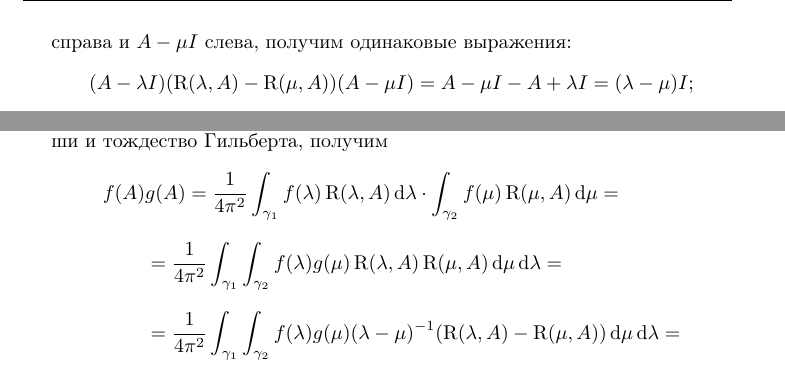
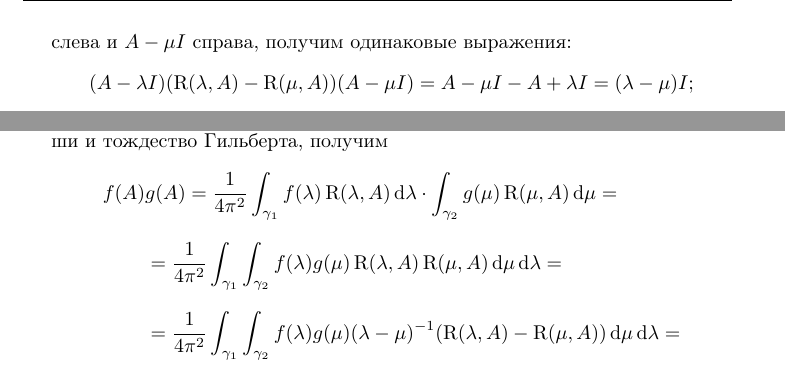
Before and after one commit to kharvd/fa-lectures, a LaTeX document (main.tex, which reads tex/calculus.tex, tex/spectral.tex): two parts of pages 42 and 45 of 52, joined at a grey line, cut so that both start at the same text. Compiled offline with pdfLaTeX.

Commit message:
two small typos

```diff
--- a/tex/calculus.tex
+++ b/tex/calculus.tex
@@ -65,7 +65,7 @@ $\fieldc$ по правилу
     \begin{align*}
         f(A)&g(A) = \frac{1}{4 \pi^2}\int_{\gamma_1} f(\lambda) \resolvent{\lambda}{A} \dd \lambda
         \cdot
-        \int_{\gamma_2} f(\mu) \resolvent{\mu}{A} \dd \mu = \\[0.7em]
+        \int_{\gamma_2} g(\mu) \resolvent{\mu}{A} \dd \mu = \\[0.7em]
         &= \frac{1}{4\pi^2} \int_{\gamma_1} \int_{\gamma_2} f(\lambda) g(\mu)
         \resolvent{\lambda}{A} \resolvent{\mu}{A} \dd \mu \dd \lambda = \\[0.7em]
         &= \frac{1}{4\pi^2} \int_{\gamma_1} \int_{\gamma_2} f(\lambda) g(\mu) (\lambda - \mu)^{-1}
--- a/tex/spectral.tex
+++ b/tex/spectral.tex
@@ -238,7 +238,7 @@ $A$, то оператор $(A - \lambda I)^{-1}$ ограничен.
 \end{theorem}
 
 \begin{proof}
-    Применяя к правой и левой частям равенства $A - \lambda I$ справа и $A - \mu I$ слева, получим
+    Применяя к правой и левой частям равенства $A - \lambda I$ слева и $A - \mu I$ справа, получим
     одинаковые выражения:
     \[ (A - \lambda I)(\resolvent{\lambda}{A} - \resolvent{\mu}{A})(A - \mu I) =
     A - \mu I - A + \lambda I = (\lambda - \mu) I; \]
```
Also changed, not shown: fa-lectures.pdf.
